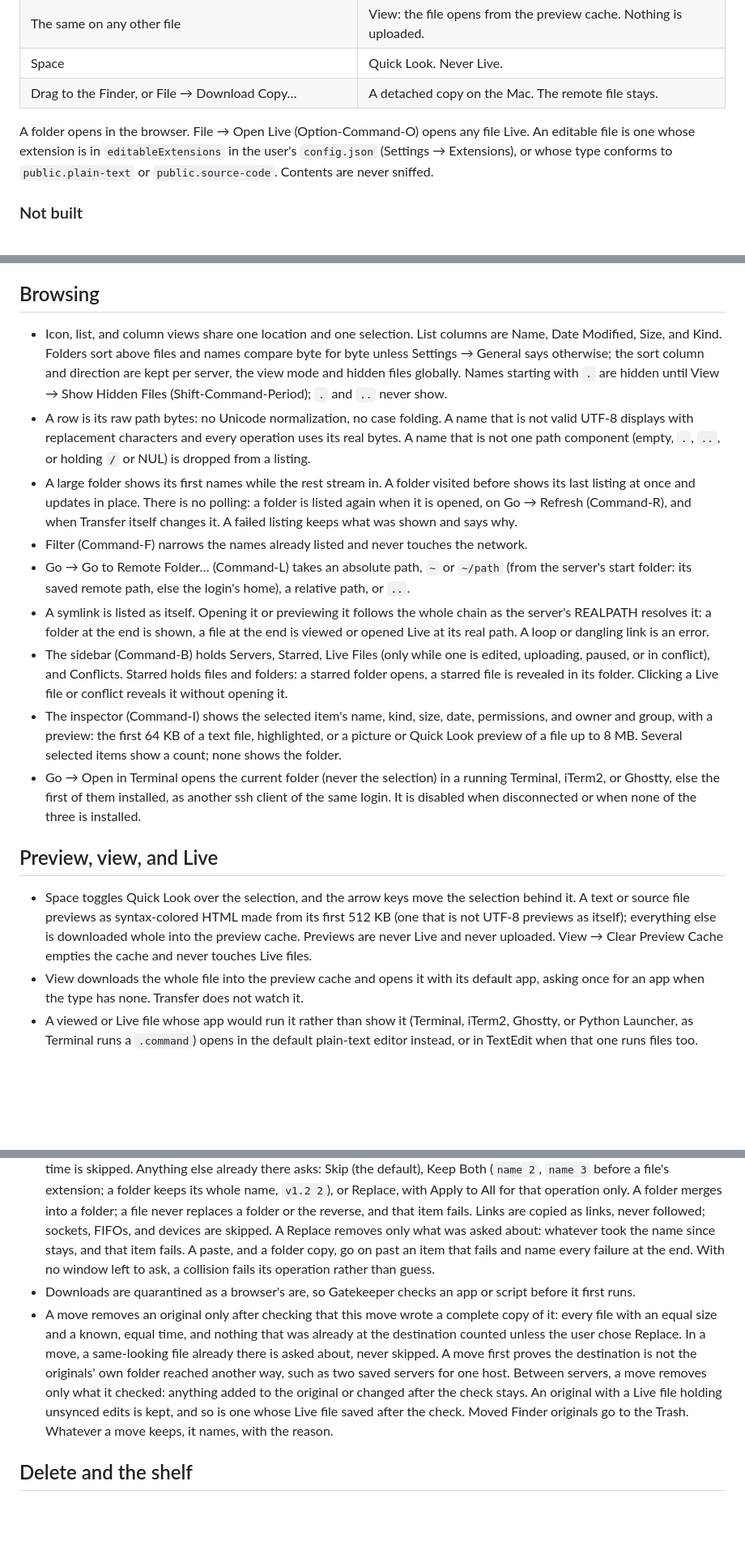
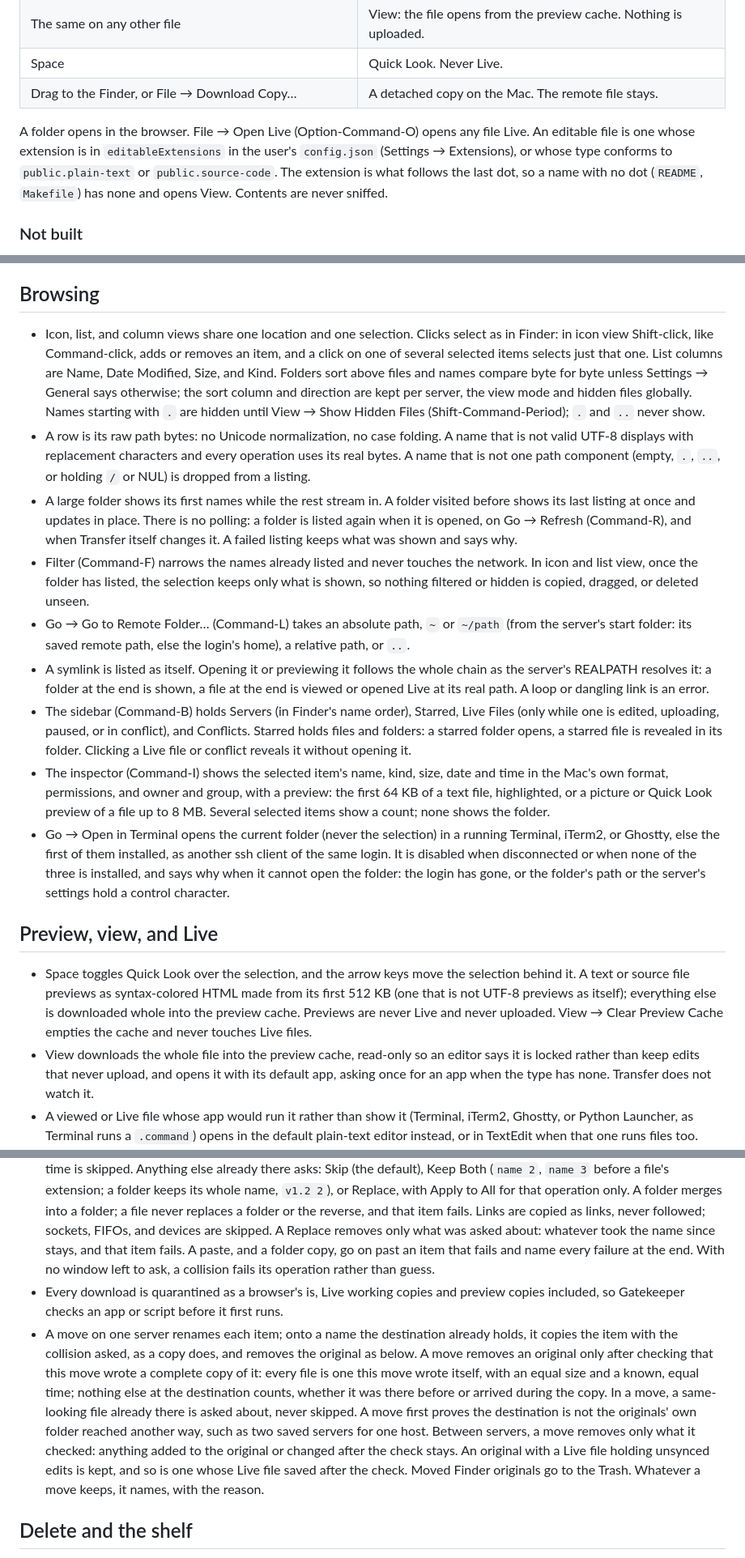
Before and after one commit to shreeve/transfer, a Markdown page: docs/SPEC.md, 3 parts joined by grey strips. Shown at 81% size. GitHub-like rendering; blank space fills up the shorter version.

Commit message:
SPEC says what round two changed: extensionless names view, every download quarantined, read-only views, taken names on a move ask, Compare's limit, and Finder's selection rules.

```diff
--- a/docs/SPEC.md
+++ b/docs/SPEC.md
@@ -17,7 +17,7 @@ It is a browser window, not a second Finder and not a mounted disk: standard App
 | Space | Quick Look. Never Live. |
 | Drag to the Finder, or File → Download Copy… | A detached copy on the Mac. The remote file stays. |
 
-A folder opens in the browser. File → Open Live (Option-Command-O) opens any file Live. An editable file is one whose extension is in `editableExtensions` in the user's `config.json` (Settings → Extensions), or whose type conforms to `public.plain-text` or `public.source-code`. Contents are never sniffed.
+A folder opens in the browser. File → Open Live (Option-Command-O) opens any file Live. An editable file is one whose extension is in `editableExtensions` in the user's `config.json` (Settings → Extensions), or whose type conforms to `public.plain-text` or `public.source-code`. The extension is what follows the last dot, so a name with no dot (`README`, `Makefile`) has none and opens View. Contents are never sniffed.
 
 ### Not built
 
@@ -44,20 +44,20 @@ There is no password field, proxy field, or protocol picker. An edit applies at
 
 ## Browsing
 
-- Icon, list, and column views share one location and one selection. List columns are Name, Date Modified, Size, and Kind. Folders sort above files and names compare byte for byte unless Settings → General says otherwise; the sort column and direction are kept per server, the view mode and hidden files globally. Names starting with `.` are hidden until View → Show Hidden Files (Shift-Command-Period); `.` and `..` never show.
+- Icon, list, and column views share one location and one selection. Clicks select as in Finder: in icon view Shift-click, like Command-click, adds or removes an item, and a click on one of several selected items selects just that one. List columns are Name, Date Modified, Size, and Kind. Folders sort above files and names compare byte for byte unless Settings → General says otherwise; the sort column and direction are kept per server, the view mode and hidden files globally. Names starting with `.` are hidden until View → Show Hidden Files (Shift-Command-Period); `.` and `..` never show.
 - A row is its raw path bytes: no Unicode normalization, no case folding. A name that is not valid UTF-8 displays with replacement characters and every operation uses its real bytes. A name that is not one path component (empty, `.`, `..`, or holding `/` or NUL) is dropped from a listing.
 - A large folder shows its first names while the rest stream in. A folder visited before shows its last listing at once and updates in place. There is no polling: a folder is listed again when it is opened, on Go → Refresh (Command-R), and when Transfer itself changes it. A failed listing keeps what was shown and says why.
-- Filter (Command-F) narrows the names already listed and never touches the network.
+- Filter (Command-F) narrows the names already listed and never touches the network. In icon and list view, once the folder has listed, the selection keeps only what is shown, so nothing filtered or hidden is copied, dragged, or deleted unseen.
 - Go → Go to Remote Folder… (Command-L) takes an absolute path, `~` or `~/path` (from the server's start folder: its saved remote path, else the login's home), a relative path, or `..`.
 - A symlink is listed as itself. Opening it or previewing it follows the whole chain as the server's REALPATH resolves it: a folder at the end is shown, a file at the end is viewed or opened Live at its real path. A loop or dangling link is an error.
-- The sidebar (Command-B) holds Servers, Starred, Live Files (only while one is edited, uploading, paused, or in conflict), and Conflicts. Starred holds files and folders: a starred folder opens, a starred file is revealed in its folder. Clicking a Live file or conflict reveals it without opening it.
-- The inspector (Command-I) shows the selected item's name, kind, size, date, permissions, and owner and group, with a preview: the first 64 KB of a text file, highlighted, or a picture or Quick Look preview of a file up to 8 MB. Several selected items show a count; none shows the folder.
-- Go → Open in Terminal opens the current folder (never the selection) in a running Terminal, iTerm2, or Ghostty, else the first of them installed, as another ssh client of the same login. It is disabled when disconnected or when none of the three is installed.
+- The sidebar (Command-B) holds Servers (in Finder's name order), Starred, Live Files (only while one is edited, uploading, paused, or in conflict), and Conflicts. Starred holds files and folders: a starred folder opens, a starred file is revealed in its folder. Clicking a Live file or conflict reveals it without opening it.
+- The inspector (Command-I) shows the selected item's name, kind, size, date and time in the Mac's own format, permissions, and owner and group, with a preview: the first 64 KB of a text file, highlighted, or a picture or Quick Look preview of a file up to 8 MB. Several selected items show a count; none shows the folder.
+- Go → Open in Terminal opens the current folder (never the selection) in a running Terminal, iTerm2, or Ghostty, else the first of them installed, as another ssh client of the same login. It is disabled when disconnected or when none of the three is installed, and says why when it cannot open the folder: the login has gone, or the folder's path or the server's settings hold a control character.
 
 ## Preview, view, and Live
 
 - Space toggles Quick Look over the selection, and the arrow keys move the selection behind it. A text or source file previews as syntax-colored HTML made from its first 512 KB (one that is not UTF-8 previews as itself); everything else is downloaded whole into the preview cache. Previews are never Live and never uploaded. View → Clear Preview Cache empties the cache and never touches Live files.
-- View downloads the whole file into the preview cache and opens it with its default app, asking once for an app when the type has none. Transfer does not watch it.
+- View downloads the whole file into the preview cache, read-only so an editor says it is locked rather than keep edits that never upload, and opens it with its default app, asking once for an app when the type has none. Transfer does not watch it.
 - A viewed or Live file whose app would run it rather than show it (Terminal, iTerm2, Ghostty, or Python Launcher, as Terminal runs a `.command`) opens in the default plain-text editor instead, or in TextEdit when that one runs files too.
 - A Live file is downloaded to its own private folder under the library's `Live` folder and opened. A pass runs once the working copy has held still for 350 ms. A touch without a change is not uploaded. An upload writes a temp beside the server file and renames it into place only if the server still holds what the working copy was based on; otherwise the file becomes a conflict and nothing is overwritten. The server file keeps its own permissions.
 - A server that cannot be reached is not a conflict: the save waits and uploads after the next login. Other failures retry at 1, 2, and 4 s, then wait for the next save, login, or Retry.
@@ -73,8 +73,8 @@ There is no password field, proxy field, or protocol picker. An edit applies at
 - Dragging to the Finder writes real files and folders, never a placeholder, and never removes the remote item. Dragging from the Finder uploads and leaves the original. A drop on a folder row lands in that folder; anywhere else, in the current folder.
 - A drag between folders on one server moves the items (a rename each); with Option it copies them. A drag from a window showing another server copies, never moves.
 - Every copy writes a hidden temp beside the final name and renames it into place, keeping the source's mode (never setuid, setgid, or sticky from a server) and modification time. A file already there with the same size and whole-second time is skipped. Anything else already there asks: Skip (the default), Keep Both (`name 2`, `name 3` before a file's extension; a folder keeps its whole name, `v1.2 2`), or Replace, with Apply to All for that operation only. A folder merges into a folder; a file never replaces a folder or the reverse, and that item fails. Links are copied as links, never followed; sockets, FIFOs, and devices are skipped. A Replace removes only what was asked about: whatever took the name since stays, and that item fails. A paste, and a folder copy, go on past an item that fails and name every failure at the end. With no window left to ask, a collision fails its operation rather than guess.
-- Downloads are quarantined as a browser's are, so Gatekeeper checks an app or script before it first runs.
-- A move removes an original only after checking that this move wrote a complete copy of it: every file with an equal size and a known, equal time, and nothing that was already at the destination counted unless the user chose Replace. In a move, a same-looking file already there is asked about, never skipped. A move first proves the destination is not the originals' own folder reached another way, such as two saved servers for one host. Between servers, a move removes only what it checked: anything added to the original or changed after the check stays. An original with a Live file holding unsynced edits is kept, and so is one whose Live file saved after the check. Moved Finder originals go to the Trash. Whatever a move keeps, it names, with the reason.
+- Every download is quarantined as a browser's is, Live working copies and preview copies included, so Gatekeeper checks an app or script before it first runs.
+- A move on one server renames each item; onto a name the destination already holds, it copies the item with the collision asked, as a copy does, and removes the original as below. A move removes an original only after checking that this move wrote a complete copy of it: every file is one this move wrote itself, with an equal size and a known, equal time; nothing else at the destination counts, whether it was there before or arrived during the copy. In a move, a same-looking file already there is asked about, never skipped. A move first proves the destination is not the originals' own folder reached another way, such as two saved servers for one host. Between servers, a move removes only what it checked: anything added to the original or changed after the check stays. An original with a Live file holding unsynced edits is kept, and so is one whose Live file saved after the check. Moved Finder originals go to the Trash. Whatever a move keeps, it names, with the reason.
 
 ## Delete and the shelf
 
```
Also changed, not shown: other parts of docs/SPEC.md (+2 -2 lines).
